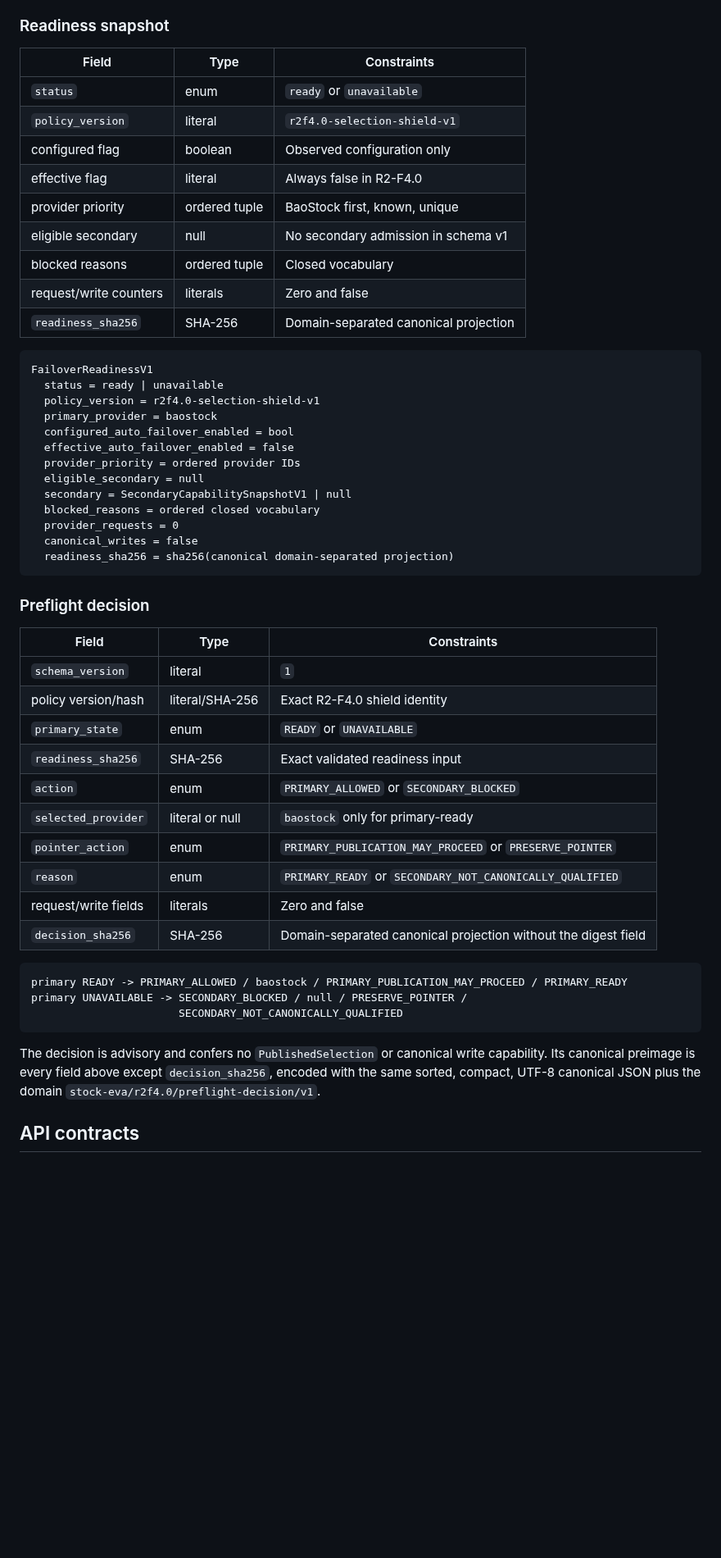
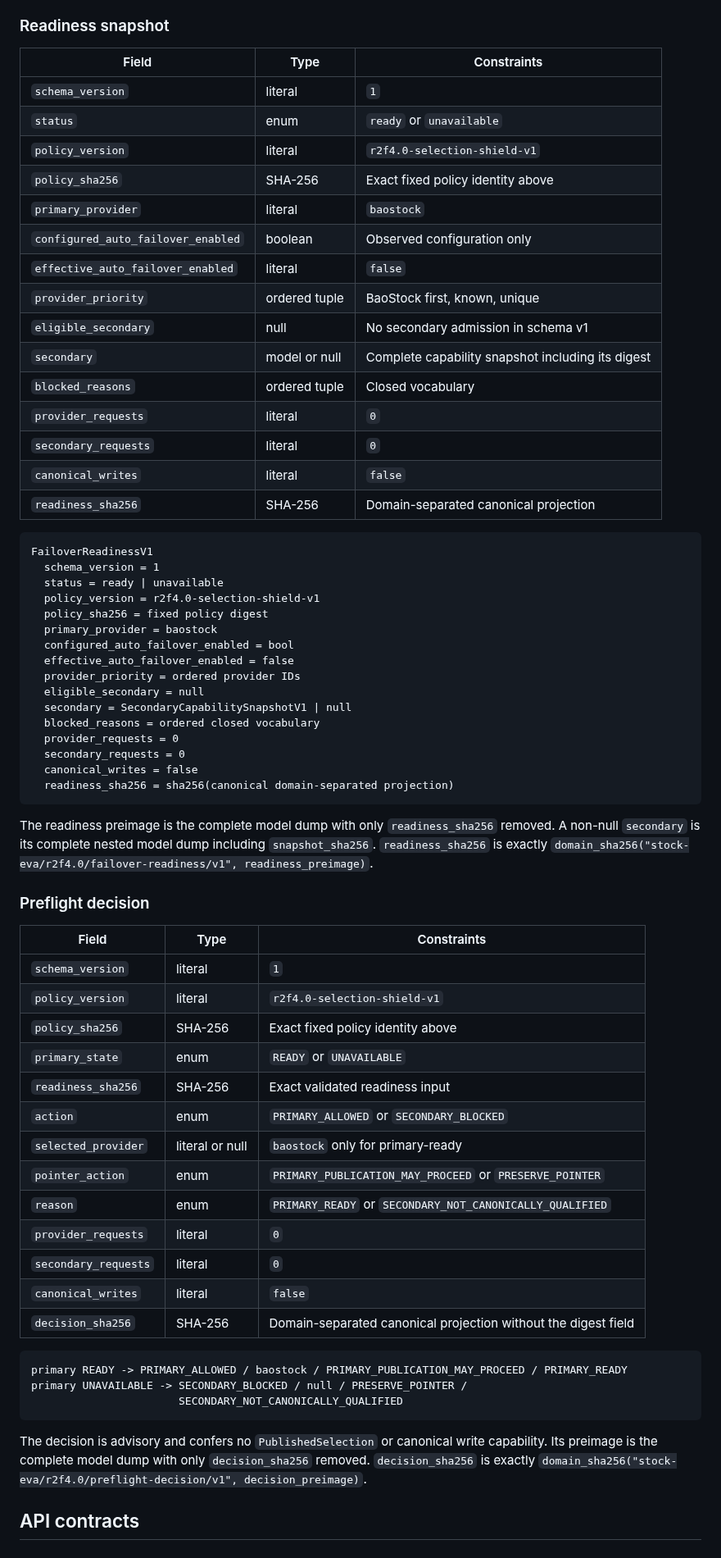
Before and after one commit to fengpengliu95-code/Stock-eva, a Markdown page: docs/plans/2026-08-30-stock-eva-r2f4-0-capability-gated-selection-design.md, the part around one of its changes. Shown at 82% size. GitHub-like rendering; blank space fills up the shorter version.

Commit message:
docs(r2f4): freeze hash and offline contracts

````diff
--- a/docs/plans/2026-08-30-stock-eva-r2f4-0-capability-gated-selection-design.md
+++ b/docs/plans/2026-08-30-stock-eva-r2f4-0-capability-gated-selection-design.md
@@ -238,20 +309,28 @@ Cross-field validation is fail closed:
 
 | Field | Type | Constraints |
 |---|---|---|
+| `schema_version` | literal | `1` |
 | `status` | enum | `ready` or `unavailable` |
 | `policy_version` | literal | `r2f4.0-selection-shield-v1` |
-| configured flag | boolean | Observed configuration only |
-| effective flag | literal | Always false in R2-F4.0 |
-| provider priority | ordered tuple | BaoStock first, known, unique |
-| eligible secondary | null | No secondary admission in schema v1 |
-| blocked reasons | ordered tuple | Closed vocabulary |
-| request/write counters | literals | Zero and false |
+| `policy_sha256` | SHA-256 | Exact fixed policy identity above |
+| `primary_provider` | literal | `baostock` |
+| `configured_auto_failover_enabled` | boolean | Observed configuration only |
+| `effective_auto_failover_enabled` | literal | `false` |
+| `provider_priority` | ordered tuple | BaoStock first, known, unique |
+| `eligible_secondary` | null | No secondary admission in schema v1 |
+| `secondary` | model or null | Complete capability snapshot including its digest |
+| `blocked_reasons` | ordered tuple | Closed vocabulary |
+| `provider_requests` | literal | `0` |
+| `secondary_requests` | literal | `0` |
+| `canonical_writes` | literal | `false` |
 | `readiness_sha256` | SHA-256 | Domain-separated canonical projection |
 
 ```text
 FailoverReadinessV1
+  schema_version = 1
   status = ready | unavailable
   policy_version = r2f4.0-selection-shield-v1
+  policy_sha256 = fixed policy digest
   primary_provider = baostock
   configured_auto_failover_enabled = bool
   effective_auto_failover_enabled = false
@@ -260,23 +339,31 @@ FailoverReadinessV1
   secondary = SecondaryCapabilitySnapshotV1 | null
   blocked_reasons = ordered closed vocabulary
   provider_requests = 0
+  secondary_requests = 0
   canonical_writes = false
   readiness_sha256 = sha256(canonical domain-separated projection)
 ```
+
+The readiness preimage is the complete model dump with only `readiness_sha256` removed. A non-null
+`secondary` is its complete nested model dump including `snapshot_sha256`. `readiness_sha256` is
+exactly `domain_sha256("stock-eva/r2f4.0/failover-readiness/v1", readiness_preimage)`.
 
 ### Preflight decision
 
 | Field | Type | Constraints |
 |---|---|---|
 | `schema_version` | literal | `1` |
-| policy version/hash | literal/SHA-256 | Exact R2-F4.0 shield identity |
+| `policy_version` | literal | `r2f4.0-selection-shield-v1` |
+| `policy_sha256` | SHA-256 | Exact fixed policy identity above |
 | `primary_state` | enum | `READY` or `UNAVAILABLE` |
 | `readiness_sha256` | SHA-256 | Exact validated readiness input |
 | `action` | enum | `PRIMARY_ALLOWED` or `SECONDARY_BLOCKED` |
 | `selected_provider` | literal or null | `baostock` only for primary-ready |
 | `pointer_action` | enum | `PRIMARY_PUBLICATION_MAY_PROCEED` or `PRESERVE_POINTER` |
 | `reason` | enum | `PRIMARY_READY` or `SECONDARY_NOT_CANONICALLY_QUALIFIED` |
-| request/write fields | literals | Zero and false |
+| `provider_requests` | literal | `0` |
+| `secondary_requests` | literal | `0` |
+| `canonical_writes` | literal | `false` |
 | `decision_sha256` | SHA-256 | Domain-separated canonical projection without the digest field |
 
 ```text
@@ -286,8 +373,8 @@ primary UNAVAILABLE -> SECONDARY_BLOCKED / null / PRESERVE_POINTER /
 ```
 
 The decision is advisory and confers no `PublishedSelection` or canonical write capability. Its
-canonical preimage is every field above except `decision_sha256`, encoded with the same sorted,
-compact, UTF-8 canonical JSON plus the domain `stock-eva/r2f4.0/preflight-decision/v1`.
+preimage is the complete model dump with only `decision_sha256` removed. `decision_sha256` is
+exactly `domain_sha256("stock-eva/r2f4.0/preflight-decision/v1", decision_preimage)`.
 
 ## API contracts
 
````
Also changed, not shown: other parts of docs/plans/2026-08-30-stock-eva-r2f4-0-capability-gated-selection-design.md (+84 -7 lines), docs/plans/2026-08-30-stock-eva-r2f4-0-capability-gated-selection-implementation.md (+19 -8 lines).
